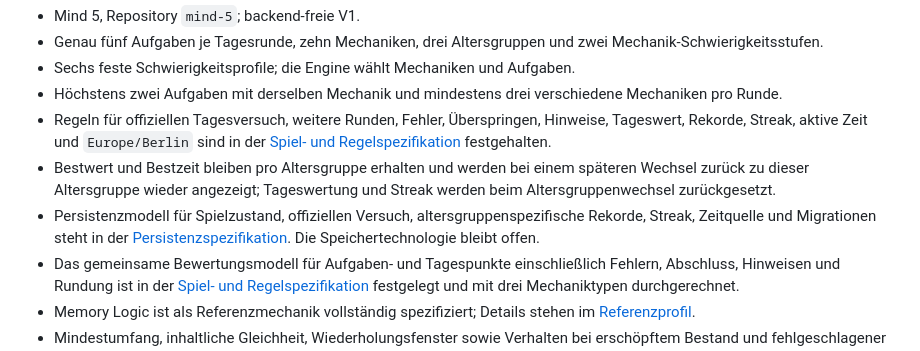
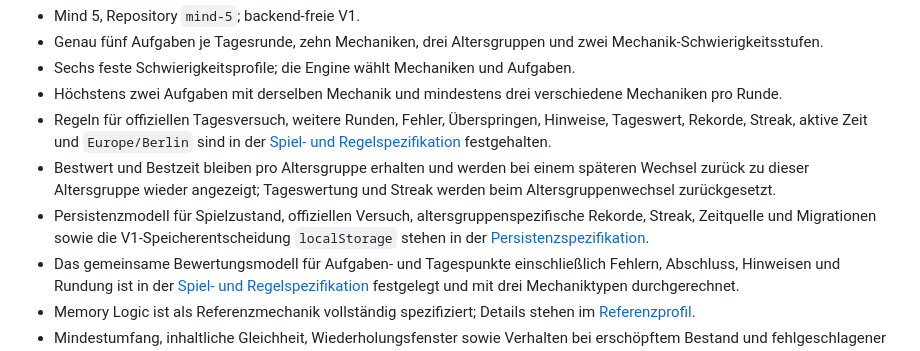
Before and after one commit to clavicarius/mind-5, a Markdown page: docs/ROADMAP.md, the part around the change. Rendered like a GitHub page.

Commit message:
Align roadmap with persistence decision
Co-authored-by: clavicarius <36035933+clavicarius@users.noreply.github.com>

```diff
--- a/docs/ROADMAP.md
+++ b/docs/ROADMAP.md
@@ -8,7 +8,7 @@
 - Höchstens zwei Aufgaben mit derselben Mechanik und mindestens drei verschiedene Mechaniken pro Runde.
 - Regeln für offiziellen Tagesversuch, weitere Runden, Fehler, Überspringen, Hinweise, Tageswert, Rekorde, Streak, aktive Zeit und `Europe/Berlin` sind in der [Spiel- und Regelspezifikation](./GAMEPLAY_SPECIFICATION.md) festgehalten.
 - Bestwert und Bestzeit bleiben pro Altersgruppe erhalten und werden bei einem späteren Wechsel zurück zu dieser Altersgruppe wieder angezeigt; Tageswertung und Streak werden beim Altersgruppenwechsel zurückgesetzt.
-- Persistenzmodell für Spielzustand, offiziellen Versuch, altersgruppenspezifische Rekorde, Streak, Zeitquelle und Migrationen steht in der [Persistenzspezifikation](./PERSISTENCE_SCHEMA.md). Die Speichertechnologie bleibt offen.
+- Persistenzmodell für Spielzustand, offiziellen Versuch, altersgruppenspezifische Rekorde, Streak, Zeitquelle und Migrationen sowie die V1-Speicherentscheidung `localStorage` stehen in der [Persistenzspezifikation](./PERSISTENCE_SCHEMA.md).
 - Das gemeinsame Bewertungsmodell für Aufgaben- und Tagespunkte einschließlich Fehlern, Abschluss, Hinweisen und Rundung ist in der [Spiel- und Regelspezifikation](./GAMEPLAY_SPECIFICATION.md) festgelegt und mit drei Mechaniktypen durchgerechnet.
 - Memory Logic ist als Referenzmechanik vollständig spezifiziert; Details stehen im [Referenzprofil](./profiles/memory-logic.md).
 - Mindestumfang, inhaltliche Gleichheit, Wiederholungsfenster sowie Verhalten bei erschöpftem Bestand und fehlgeschlagener Generierung stehen in der [Generierungs- und Validierungsstrategie](./GENERATION_VALIDATION.md).
```
Also changed, not shown: docs/PERSISTENCE_SCHEMA.md (+4 -3 lines).
